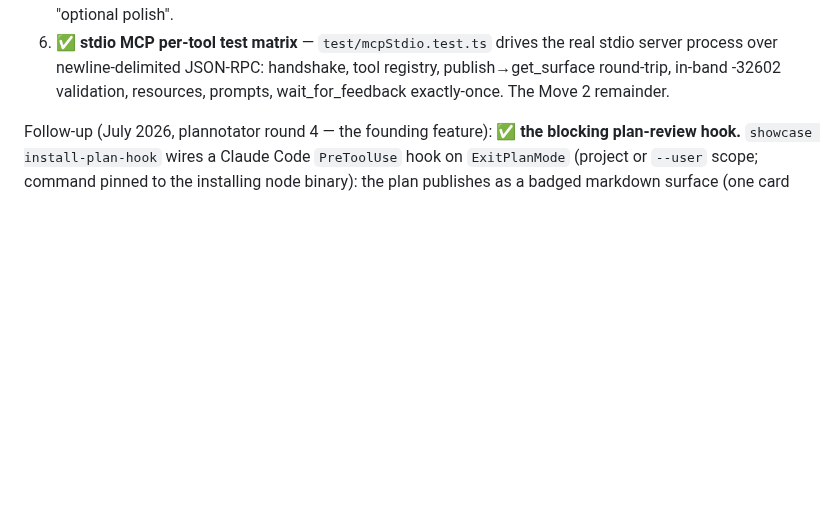
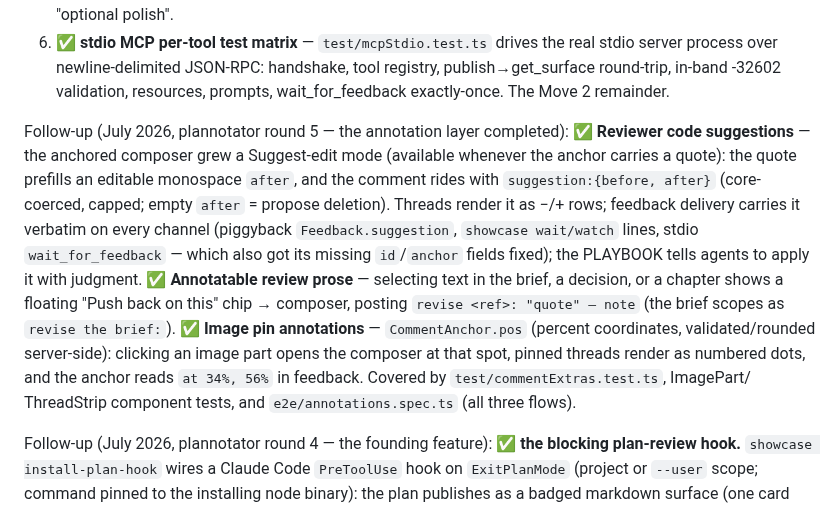
Before and after one commit to Littletonconnor/showcase, a Markdown page: TODO.md, the part around the change. Rendered like a GitHub page; blank space fills up the shorter version.

```diff
--- a/TODO.md
+++ b/TODO.md
@@ -47,6 +47,24 @@ The last open roadmap items, landed one commit each, all gates green
    real stdio server process over newline-delimited JSON-RPC: handshake, tool
    registry, publish→get_surface round-trip, in-band -32602 validation,
    resources, prompts, wait_for_feedback exactly-once. The Move 2 remainder.
+
+Follow-up (July 2026, plannotator round 5 — the annotation layer completed):
+✅ **Reviewer code suggestions** — the anchored composer grew a Suggest-edit
+mode (available whenever the anchor carries a quote): the quote prefills an
+editable monospace `after`, and the comment rides with `suggestion:{before,
+after}` (core-coerced, capped; empty `after` = propose deletion). Threads
+render it as −/+ rows; feedback delivery carries it verbatim on every channel
+(piggyback `Feedback.suggestion`, `showcase wait/watch` lines, stdio
+`wait_for_feedback` — which also got its missing `id`/`anchor` fields fixed);
+the PLAYBOOK tells agents to apply it with judgment.
+✅ **Annotatable review prose** — selecting text in the brief, a decision, or
+a chapter shows a floating "Push back on this" chip → composer, posting
+`revise <ref>: "quote" — note` (the brief scopes as `revise the brief:`).
+✅ **Image pin annotations** — `CommentAnchor.pos` (percent coordinates,
+validated/rounded server-side): clicking an image part opens the composer at
+that spot, pinned threads render as numbered dots, and the anchor reads
+`at 34%, 56%` in feedback. Covered by `test/commentExtras.test.ts`, ImagePart/
+ThreadStrip component tests, and `e2e/annotations.spec.ts` (all three flows).
 
 Follow-up (July 2026, plannotator round 4 — the founding feature):
 ✅ **the blocking plan-review hook.** `showcase install-plan-hook` wires a
```
Also changed, not shown: README.md (+5 -3 lines), guide/PLAYBOOK.md (+2 -2 lines), docs/images/presets/data-viz-dark.png, docs/images/presets/data-viz-light.png, 15 other files.
